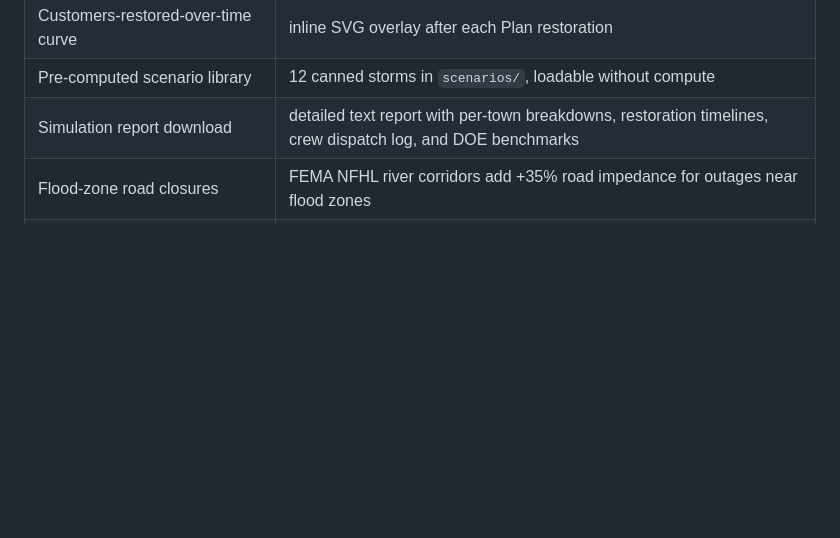
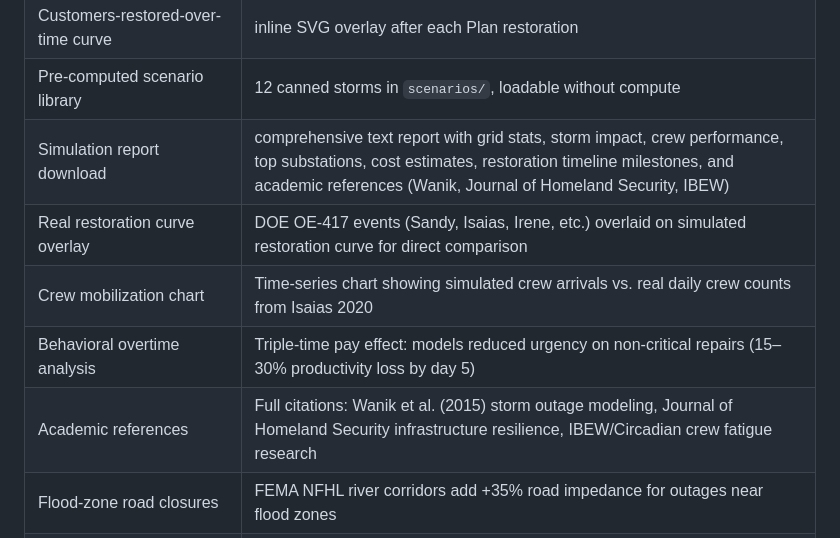
Before and after one commit to asyeddiamond-max/EnergyOptimization2, a Markdown page: README.md, the part around the change. GitHub-like rendering; blank space fills up the shorter version.

Commit message:
Update README with latest features and clean up old files
- Added new report sections: crew performance, top substations, cost estimates, timeline milestones
- Added real restoration curve overlay (DOE OE-417 comparison)
- Added crew mobilization chart (simulated vs real crews)
- Added behavioral OT analysis (Wanik, Journal of Homeland Security, IBEW references)
- Deleted old simulation versions (v2-v4 backups)
- Deleted old journal files and temp Word files

Co-Authored-By: Claude Opus 4.6 <noreply@anthropic.com>

```diff
--- a/README.md
+++ b/README.md
@@ -39,7 +39,11 @@ For a lighter standalone preview (single SVG, no Leaflet basemap):
 | Multi-server batch sweeps | `/api/batch` fans scenarios out across worker URLs |
 | Customers-restored-over-time curve | inline SVG overlay after each Plan restoration |
 | Pre-computed scenario library | 12 canned storms in `scenarios/`, loadable without compute |
-| Simulation report download | detailed text report with per-town breakdowns, restoration timelines, crew dispatch log, and DOE benchmarks |
+| Simulation report download | comprehensive text report with grid stats, storm impact, crew performance, top substations, cost estimates, restoration timeline milestones, and academic references (Wanik, Journal of Homeland Security, IBEW) |
+| Real restoration curve overlay | DOE OE-417 events (Sandy, Isaias, Irene, etc.) overlaid on simulated restoration curve for direct comparison |
+| Crew mobilization chart | Time-series chart showing simulated crew arrivals vs. real daily crew counts from Isaias 2020 |
+| Behavioral overtime analysis | Triple-time pay effect: models reduced urgency on non-critical repairs (15–30% productivity loss by day 5) |
+| Academic references | Full citations: Wanik et al. (2015) storm outage modeling, Journal of Homeland Security infrastructure resilience, IBEW/Circadian crew fatigue research |
 | Flood-zone road closures | FEMA NFHL river corridors add +35% road impedance for outages near flood zones |
 | Equipment/material shortage | progressive repair delay after 60% completion in major events (Eversource Isaias model) |
 | Customer callback lag | 2–8h discovery delay for ~15% of rural lateral outages not covered by SCADA |
```
